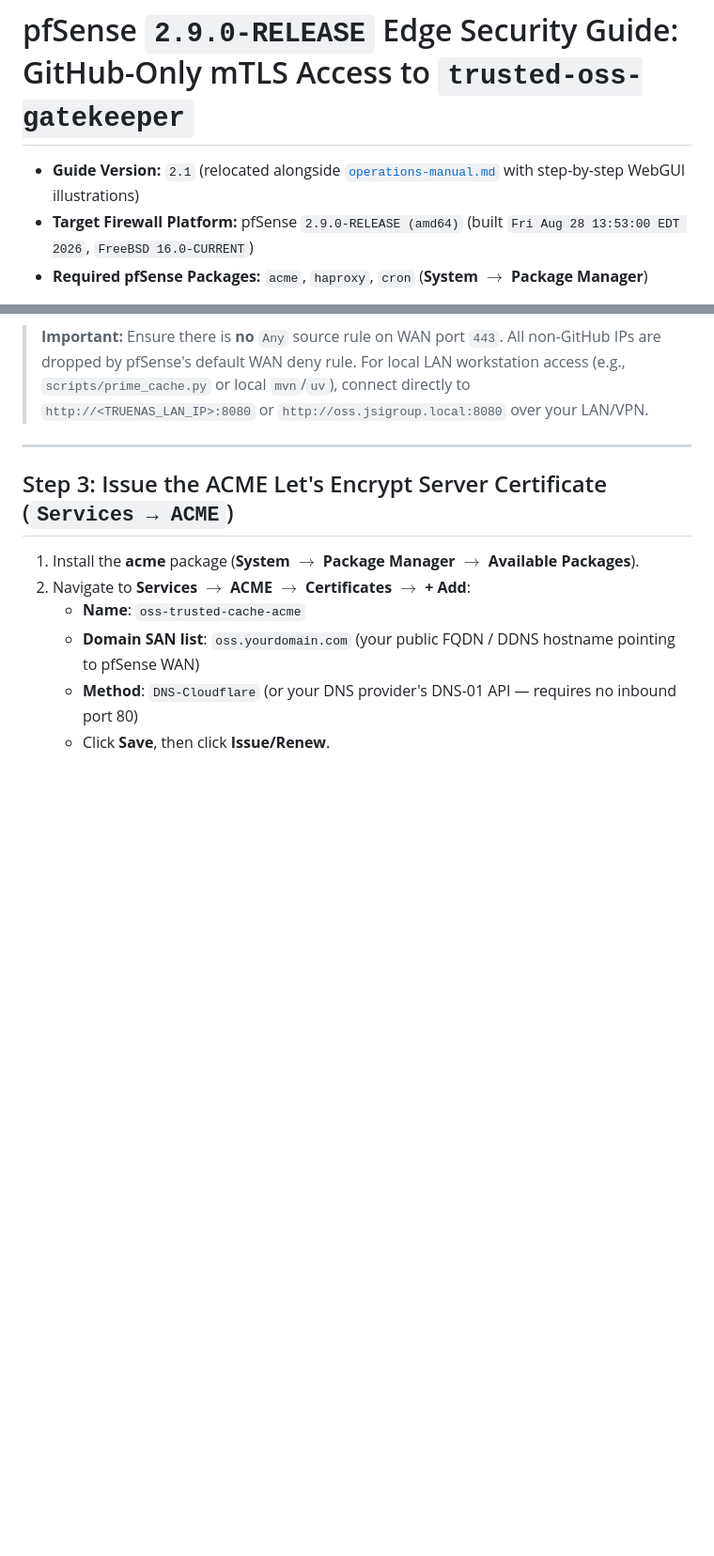
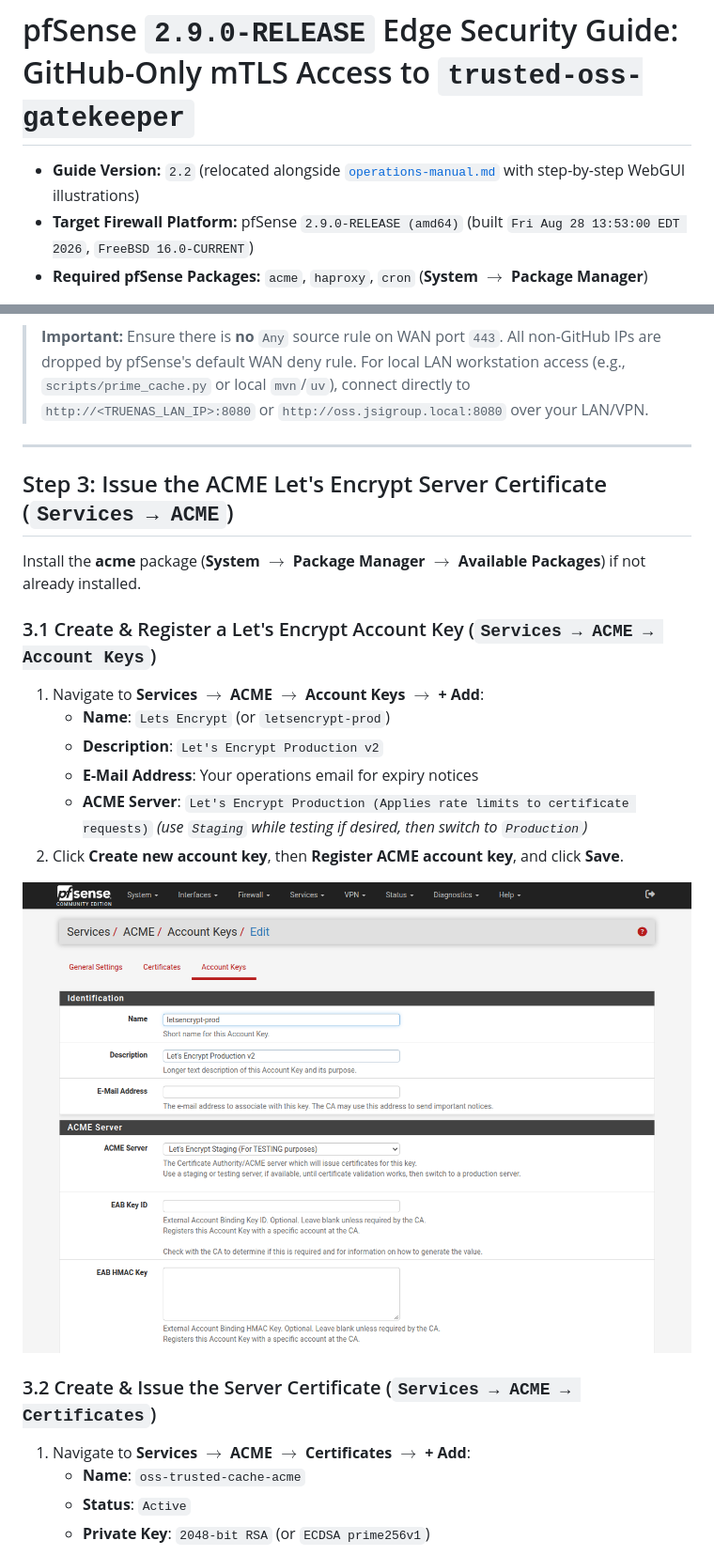
Before and after one commit to jsoehner/trusted-oss-harbor, a Markdown page: docs/pfsense-haproxy-mtls-guide.md, 2 parts joined by grey strips. Shown at 94% size. GitHub-like rendering; pictures changed too: docs/images/pfsense-04a-acme-account-key.png (added); blank space fills up the shorter version.

Commit message:
docs(pfsense): expand Step 3 ACME & Let's Encrypt setup with WebGUI screenshots (guide v2.2)
- Add Step 3.1 (ACME Account Keys) and Step 3.2 (ACME Certificate + SAN validation) with live pfSense 2.9.0-RELEASE screenshots
- Keep application/container version unchanged at 1.4.0

```diff
--- a/docs/pfsense-haproxy-mtls-guide.md
+++ b/docs/pfsense-haproxy-mtls-guide.md
@@ -1,6 +1,6 @@
 # pfSense `2.9.0-RELEASE` Edge Security Guide: GitHub-Only mTLS Access to `trusted-oss-gatekeeper`
 
-- **Guide Version:** `2.1` (relocated alongside [`operations-manual.md`](operations-manual.md) with step-by-step WebGUI illustrations)
+- **Guide Version:** `2.2` (relocated alongside [`operations-manual.md`](operations-manual.md) with step-by-step WebGUI illustrations)
 - **Target Firewall Platform:** pfSense `2.9.0-RELEASE (amd64)` (built `Fri Aug 28 13:53:00 EDT 2026`, `FreeBSD 16.0-CURRENT`)
 - **Required pfSense Packages:** `acme`, `haproxy`, `cron` (**System $\rightarrow$ Package Manager**)
 
@@ -121,10 +121,21 @@ Navigate to **Firewall $\rightarrow$ Rules $\rightarrow$ WAN $\rightarrow$ + Add
 
 ## Step 3: Issue the ACME Let's Encrypt Server Certificate (`Services → ACME`)
 
-1. Install the **acme** package (**System $\rightarrow$ Package Manager $\rightarrow$ Available Packages**).
-2. Navigate to **Services $\rightarrow$ ACME $\rightarrow$ Certificates $\rightarrow$ + Add**:
+Install the **acme** package (**System $\rightarrow$ Package Manager $\rightarrow$ Available Packages**) if not already installed.
+
+### 3.1 Create & Register a Let's Encrypt Account Key (`Services → ACME → Account Keys`)
+1. Navigate to **Services $\rightarrow$ ACME $\rightarrow$ Account Keys $\rightarrow$ + Add**:
+   - **Name**: `Lets Encrypt` (or `letsencrypt-prod`)
+   - **Description**: `Let's Encrypt Production v2`
+   - **E-Mail Address**: Your operations email for expiry notices
+   - **ACME Server**: `Let's Encrypt Production (Applies rate limits to certificate requests)` *(use `Staging` while testing if desired, then switch to `Production`)*
+2. Click **Create new account key**, then **Register ACME account key**, and click **Save**.
+
+![Step 3.1 — ACME Account Key](images/pfsense-04a-acme-account-key.png)
+
+### 3.2 Create & Issue the Server Certificate (`Services → ACME → Certificates`)
+1. Navigate to **Services $\rightarrow$ ACME $\rightarrow$ Certificates $\rightarrow$ + Add**:
    - **Name**: `oss-trusted-cache-acme`
-   - **Domain SAN list**: `oss.yourdomain.com` (your public FQDN / DDNS hostname pointing to pfSense WAN)
-   - **Method**: `DNS-Cloudflare` (or your DNS provider's DNS-01 API — requires no inbound port 80)
-   - Click **Save**, then click **Issue/Renew**.
+   - **Status**: `Active`
+   - **Private Key**: `2048-bit RSA` (or `ECDSA prime256v1`)
 
```
Also changed, not shown: other parts of docs/pfsense-haproxy-mtls-guide.md (+11 -1 lines), docs/images/pfsense-04b-acme-cert-san.png (added).
